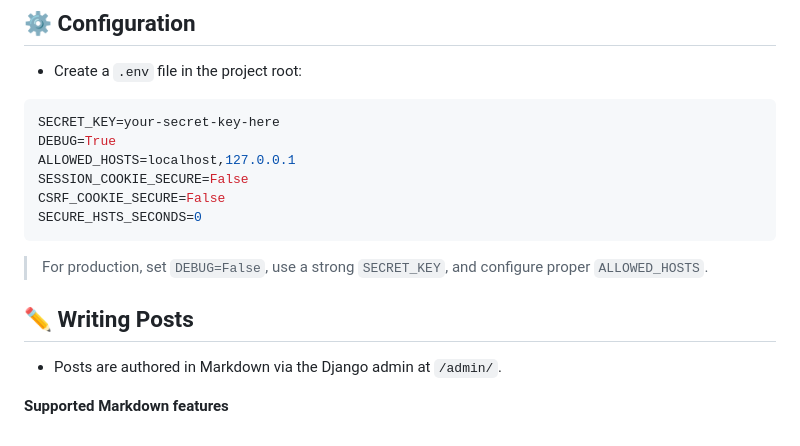
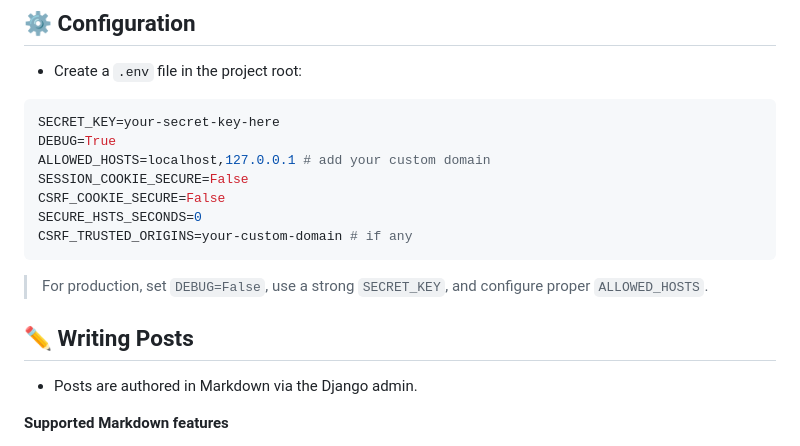
Before and after one commit to abhicodes07/personal-blog-site, a Markdown page: README.md, the part around the change. Rendered like a GitHub page.

Commit message:
chore: :hammer: update readme

````diff
--- a/README.md
+++ b/README.md
@@ -86,17 +86,18 @@ blog/
 ```env
 SECRET_KEY=your-secret-key-here
 DEBUG=True
-ALLOWED_HOSTS=localhost,127.0.0.1
+ALLOWED_HOSTS=localhost,127.0.0.1 # add your custom domain
 SESSION_COOKIE_SECURE=False
 CSRF_COOKIE_SECURE=False
 SECURE_HSTS_SECONDS=0
+CSRF_TRUSTED_ORIGINS=your-custom-domain # if any
 ```
 
 > For production, set `DEBUG=False`, use a strong `SECRET_KEY`, and configure proper `ALLOWED_HOSTS`.
 
 ## ✏️ Writing Posts
 
-- Posts are authored in Markdown via the Django admin at `/admin/`.
+- Posts are authored in Markdown via the Django admin.
 
 **Supported Markdown features**
 
````
